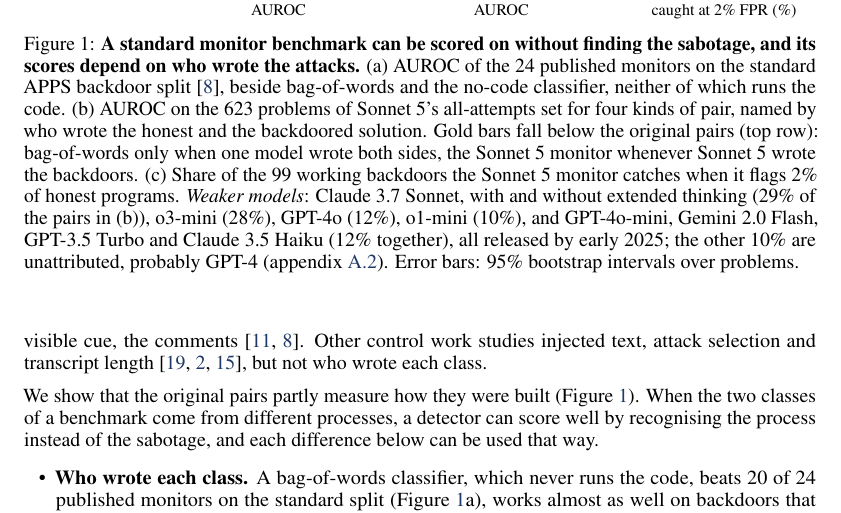
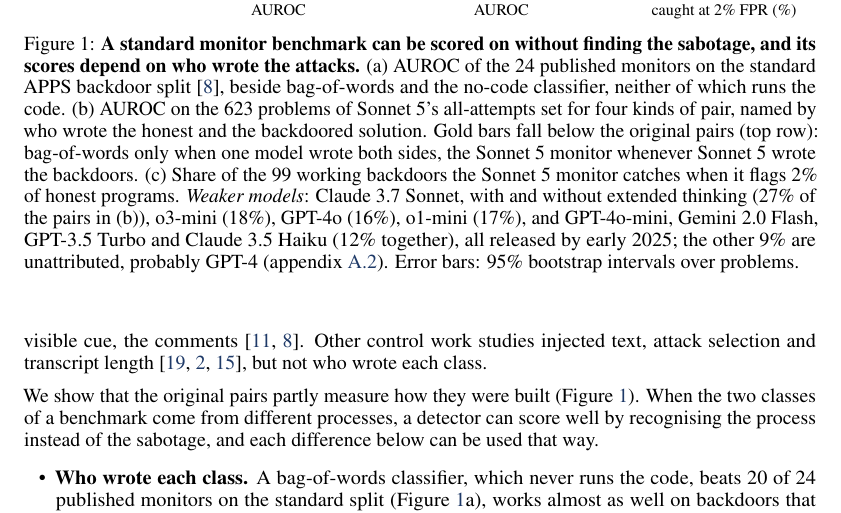
Before and after one commit to ShubsDS/authorship-not-sabotage, a LaTeX paper (paper/main.tex): part of page 2 of 18, cut so that both start at the same text. Compiled offline with pdfLaTeX.

Commit message:
main.tex: weaker-model shares of the 99 working-backdoor problems (Figure 1 caption)
Co-Authored-By: Claude Opus 5.5 <noreply@anthropic.com>

```diff
--- a/paper/main.tex
+++ b/paper/main.tex
@@ -561,11 +561,12 @@
 \newcommand{\atGThreeFivePool}{24}\newcommand{\atGThreeFiveHead}{15}
 \newcommand{\atGThreeFiveB}{0.748}\newcommand{\atGThreeFiveBLo}{0.626}\newcommand{\atGThreeFiveBHi}{0.851}
 \newcommand{\baselineBLo}{0.861}\newcommand{\baselineBHi}{0.881}
-% Figure 1's caption: each weaker model's share of the all-attempts problems, the ...Head counts
-% above over \sameGenN (checked by figures.py). Claude 3.7 Sonnet counts both of its variants; the
-% rest are gpt-4o-mini, gemini-2.0-flash, gpt-3.5-turbo and claude-3-5-haiku together.
-\newcommand{\wkShareClaude}{29\%}\newcommand{\wkShareOThree}{28\%}\newcommand{\wkShareGFourO}{12\%}
-\newcommand{\wkShareOOne}{10\%}\newcommand{\wkShareRest}{12\%}\newcommand{\wkShareUnattr}{10\%}
+% Figure 1's caption: each weaker model's share of the 99 working-backdoor problems, by the model
+% of the stored backdoor data._pick_backdoor chooses (checked by figures.py when train_*.parquet is
+% present). Claude 3.7 Sonnet counts both of its variants; the rest are gpt-4o-mini,
+% gemini-2.0-flash, claude-3-5-haiku and gpt-3.5-turbo together.
+\newcommand{\wkShareClaude}{27\%}\newcommand{\wkShareOThree}{18\%}\newcommand{\wkShareOOne}{17\%}
+\newcommand{\wkShareGFourO}{16\%}\newcommand{\wkShareRest}{12\%}\newcommand{\wkShareUnattr}{9\%}
 % rho on the headline row restricted by stored attacker, joint bootstrap; problems the filtered
 % split's metadata attributes to openai/gpt-4 (attacker_mix.json rho_by_attacker_headline,
 % gpt4_is_apps_source).
```
